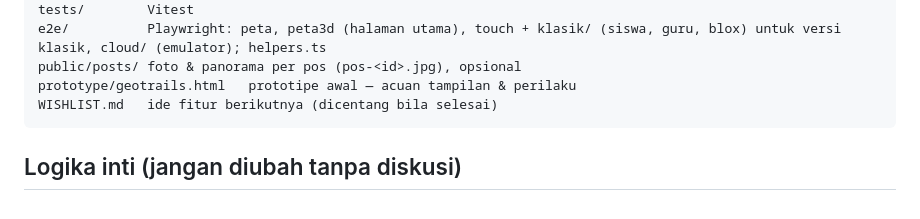
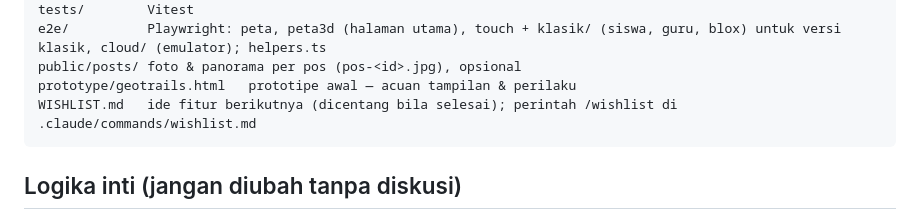
Before and after one commit to ghozian084/GeoTrails, a Markdown page: CLAUDE.md, the part around the change. Rendered like a GitHub page.

````diff
--- a/CLAUDE.md
+++ b/CLAUDE.md
@@ -58,7 +58,7 @@ tests/        Vitest
 e2e/          Playwright: peta, peta3d (halaman utama), touch + klasik/ (siswa, guru, blox) untuk versi klasik, cloud/ (emulator); helpers.ts
 public/posts/ foto & panorama per pos (pos-<id>.jpg), opsional
 prototype/geotrails.html   prototipe awal — acuan tampilan & perilaku
-WISHLIST.md   ide fitur berikutnya (dicentang bila selesai)
+WISHLIST.md   ide fitur berikutnya (dicentang bila selesai); perintah /wishlist di .claude/commands/wishlist.md
 ```
 
 ## Logika inti (jangan diubah tanpa diskusi)
````
Also changed, not shown: .claude/commands/wishlist.md (added, +15 -0 lines).
